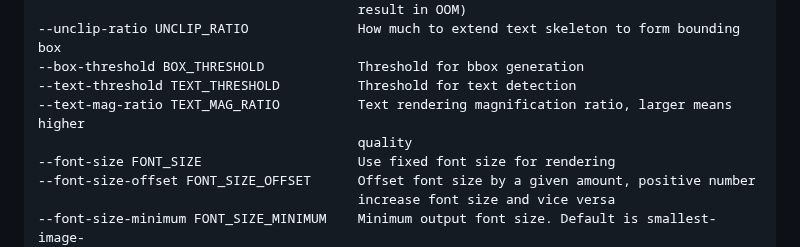
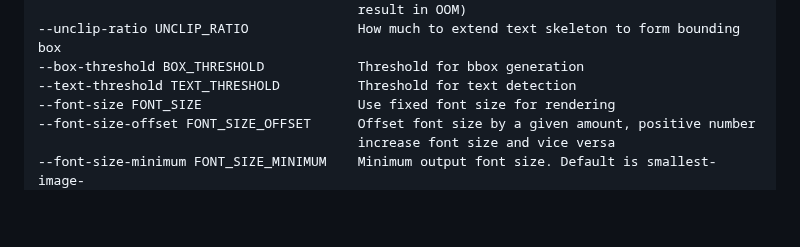
Before and after one commit to zyddnys/manga-image-translator, a Markdown page: README_CN.md, the part around the change. GitHub-like rendering; blank space fills up the shorter version.

```diff
--- a/README_CN.md
+++ b/README_CN.md
@@ -147,8 +147,6 @@ VIN: Vietnames
     --unclip-ratio UNCLIP_RATIO              How much to extend text skeleton to form bounding box
     --box-threshold BOX_THRESHOLD            Threshold for bbox generation
     --text-threshold TEXT_THRESHOLD          Threshold for text detection
-    --text-mag-ratio TEXT_MAG_RATIO          Text rendering magnification ratio, larger means higher
-                                             quality
     --font-size FONT_SIZE                    Use fixed font size for rendering
     --font-size-offset FONT_SIZE_OFFSET      Offset font size by a given amount, positive number
                                              increase font size and vice versa
```
Also changed, not shown: 1 other file.
